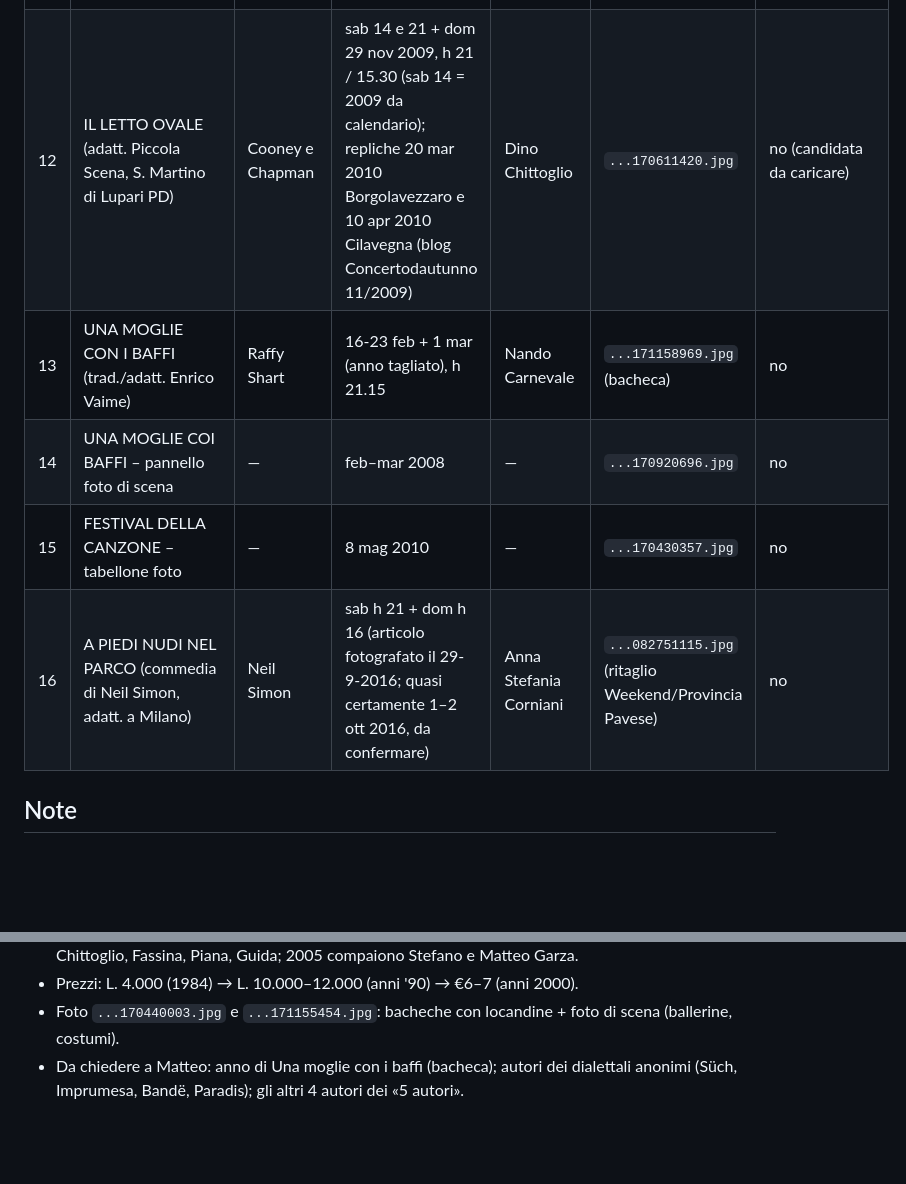
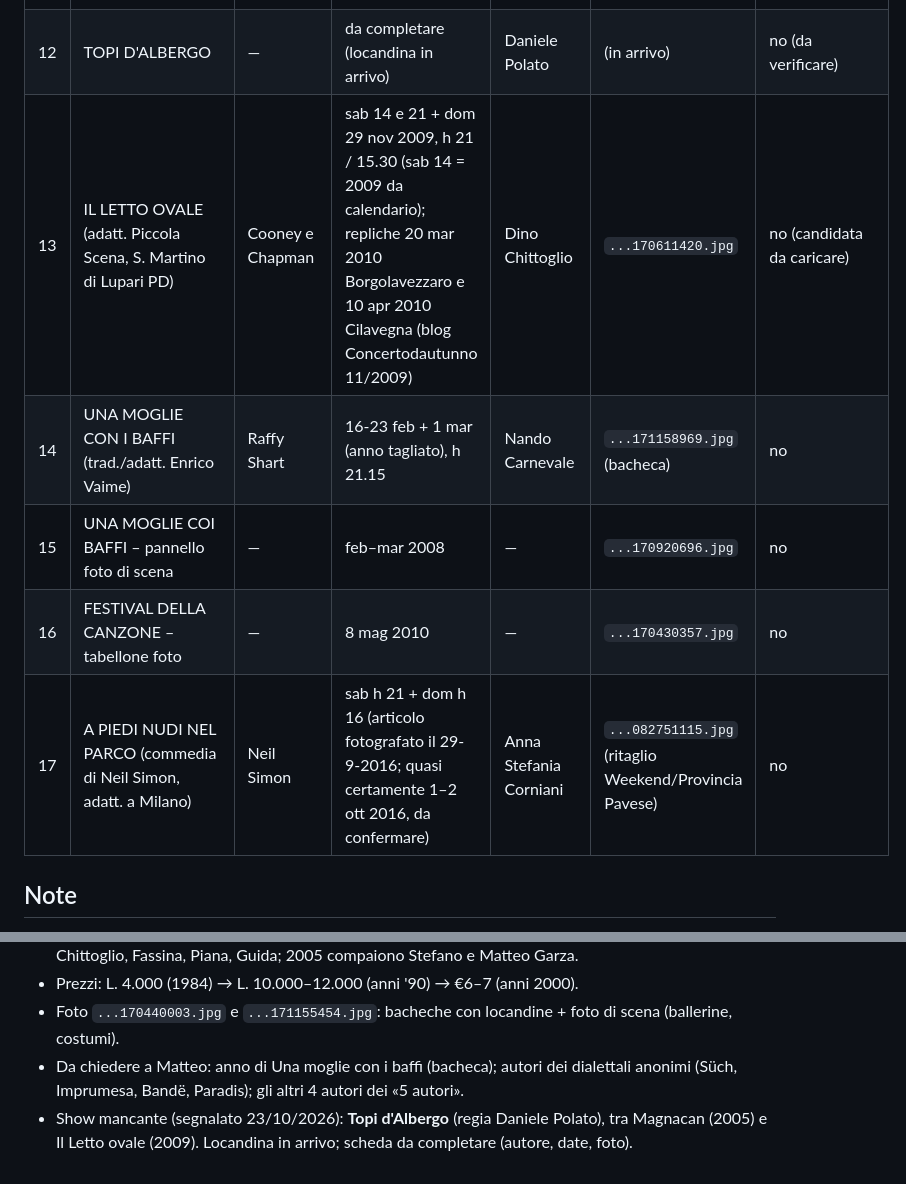
Before and after one commit to Racconti-di-Gravellona/teatro-gravellona, a Markdown page: INDICE.md, 2 parts joined by grey strips. Rendered like a GitHub page; blank space fills up the shorter version.

Commit message:
INDICE: aggiunge Topi d'Albergo (regia Daniele Polato) tra Magnacan e Il Letto ovale

```diff
--- a/INDICE.md
+++ b/INDICE.md
@@ -26,11 +26,12 @@ Canale YouTube: `https://www.youtube.com/@compagniateatralegravellon7214` (id `U
 | 9 | NON TI CONOSCO PIÙ (commedia brillante 3 atti) | Aldo De Benedetti | 16-17-23 mag 1998, h 21.15 | Nando Carnevale | `...170551869.jpg` | no |
 | 10 | VITA DA LADRI (commedia dialettale 2 atti) | Giuseppe Barbavara | 11-18-19 dic 1999, h 21.15 | — | `...170621410.jpg` | no (candidata da caricare: Barbavara) |
 | 11 | LE DISAVVENTURE DELLA FAMIGLIA MAGNACAN (commedia dialettale 3 atti; «in ricordo di Giuseppe Barbavara») | Giuseppe Barbavara | 16-23-24 apr 2005, h 21.15 | Daniele Polato | `...171237995.jpg` | sì (`8n1zdJKMYfU`, «Le disavventure della famiglia Magnacan (Aprile 2005)») |
-| 12 | IL LETTO OVALE (adatt. Piccola Scena, S. Martino di Lupari PD) | Cooney e Chapman | sab 14 e 21 + dom 29 nov 2009, h 21 / 15.30 (sab 14 = 2009 da calendario); repliche 20 mar 2010 Borgolavezzaro e 10 apr 2010 Cilavegna (blog Concertodautunno 11/2009) | Dino Chittoglio | `...170611420.jpg` | no (candidata da caricare) |
-| 13 | UNA MOGLIE CON I BAFFI (trad./adatt. Enrico Vaime) | Raffy Shart | 16-23 feb + 1 mar (anno tagliato), h 21.15 | Nando Carnevale | `...171158969.jpg` (bacheca) | no |
-| 14 | UNA MOGLIE COI BAFFI – pannello foto di scena | — | feb–mar 2008 | — | `...170920696.jpg` | no |
-| 15 | FESTIVAL DELLA CANZONE – tabellone foto | — | 8 mag 2010 | — | `...170430357.jpg` | no |
-| 16 | A PIEDI NUDI NEL PARCO (commedia di Neil Simon, adatt. a Milano) | Neil Simon | sab h 21 + dom h 16 (articolo fotografato il 29-9-2016; quasi certamente 1–2 ott 2016, da confermare) | Anna Stefania Corniani | `...082751115.jpg` (ritaglio Weekend/Provincia Pavese) | no |
+| 12 | TOPI D'ALBERGO | — | da completare (locandina in arrivo) | Daniele Polato | (in arrivo) | no (da verificare) |
+| 13 | IL LETTO OVALE (adatt. Piccola Scena, S. Martino di Lupari PD) | Cooney e Chapman | sab 14 e 21 + dom 29 nov 2009, h 21 / 15.30 (sab 14 = 2009 da calendario); repliche 20 mar 2010 Borgolavezzaro e 10 apr 2010 Cilavegna (blog Concertodautunno 11/2009) | Dino Chittoglio | `...170611420.jpg` | no (candidata da caricare) |
+| 14 | UNA MOGLIE CON I BAFFI (trad./adatt. Enrico Vaime) | Raffy Shart | 16-23 feb + 1 mar (anno tagliato), h 21.15 | Nando Carnevale | `...171158969.jpg` (bacheca) | no |
+| 15 | UNA MOGLIE COI BAFFI – pannello foto di scena | — | feb–mar 2008 | — | `...170920696.jpg` | no |
+| 16 | FESTIVAL DELLA CANZONE – tabellone foto | — | 8 mag 2010 | — | `...170430357.jpg` | no |
+| 17 | A PIEDI NUDI NEL PARCO (commedia di Neil Simon, adatt. a Milano) | Neil Simon | sab h 21 + dom h 16 (articolo fotografato il 29-9-2016; quasi certamente 1–2 ott 2016, da confermare) | Anna Stefania Corniani | `...082751115.jpg` (ritaglio Weekend/Provincia Pavese) | no |
 
 ## Note
 
@@ -42,3 +43,4 @@ Canale YouTube: `https://www.youtube.com/@compagniateatralegravellon7214` (id `U
 - Prezzi: L. 4.000 (1984) → L. 10.000–12.000 (anni '90) → €6–7 (anni 2000).
 - Foto `...170440003.jpg` e `...171155454.jpg`: bacheche con locandine + foto di scena (ballerine, costumi).
 - Da chiedere a Matteo: anno di Una moglie con i baffi (bacheca); autori dei dialettali anonimi (Süch, Imprumesa, Bandë, Paradis); gli altri 4 autori dei «5 autori».
+- Show mancante (segnalato 23/10/2026): **Topi d'Albergo** (regia Daniele Polato), tra Magnacan (2005) e Il Letto ovale (2009). Locandina in arrivo; scheda da completare (autore, date, foto).
```
